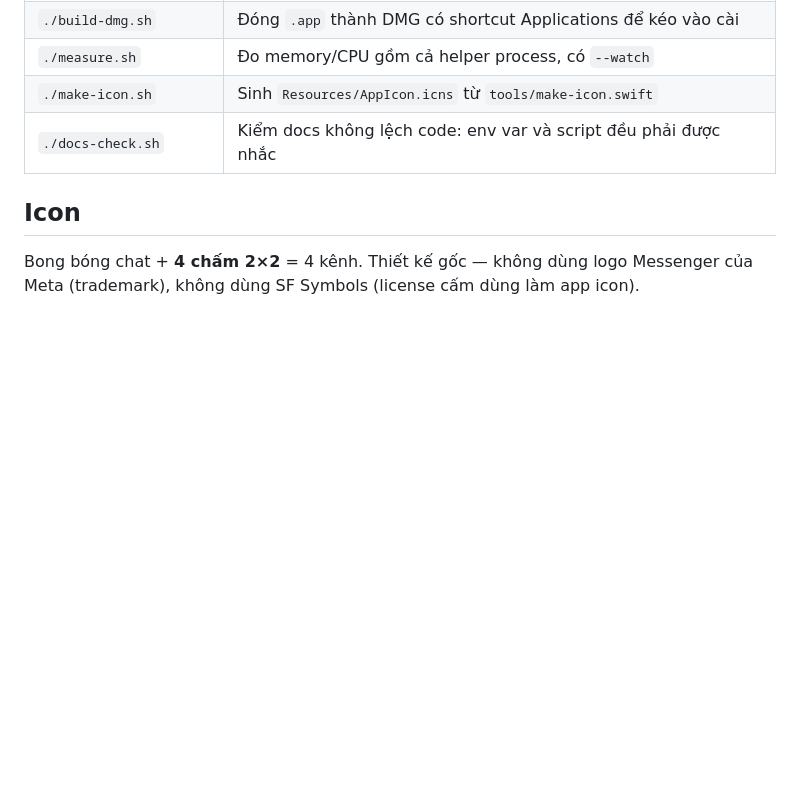
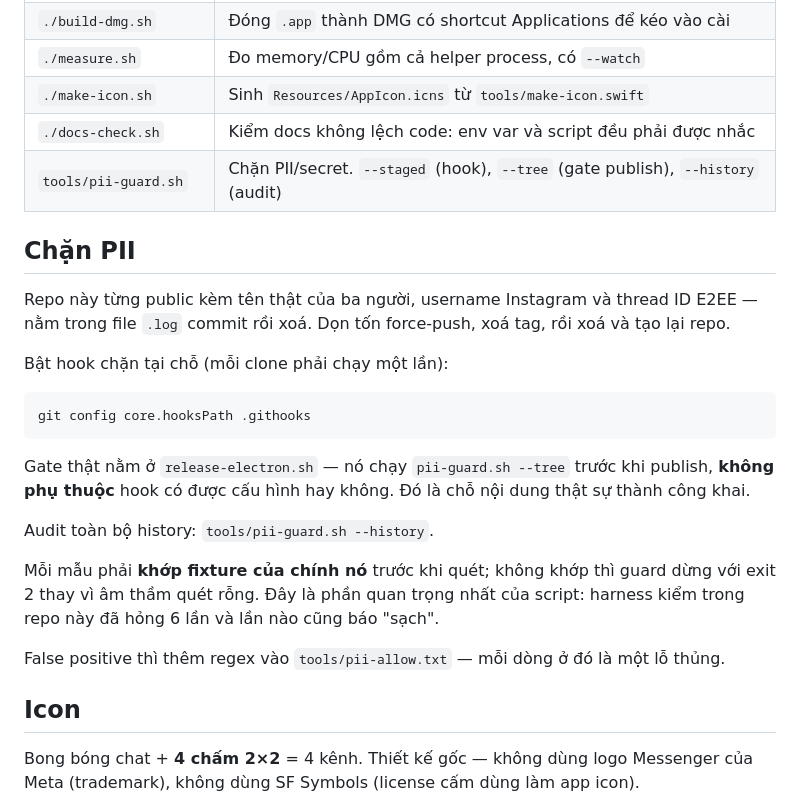
Before and after one commit to loind/4Message, a Markdown page: README.md, the part around the change. Rendered like a GitHub page; blank space fills up the shorter version.

Commit message:
docs: hướng dẫn bật pii-guard và vì sao gate nằm ở release
Co-Authored-By: Claude Opus 5 <noreply@anthropic.com>

````diff
--- a/README.md
+++ b/README.md
@@ -184,6 +184,30 @@ Exit code là cổng, không phải dòng log. Mọi probe đi qua `runProbe` n
 | `./measure.sh` | Đo memory/CPU gồm cả helper process, có `--watch` |
 | `./make-icon.sh` | Sinh `Resources/AppIcon.icns` từ `tools/make-icon.swift` |
 | `./docs-check.sh` | Kiểm docs không lệch code: env var và script đều phải được nhắc |
+| `tools/pii-guard.sh` | Chặn PII/secret. `--staged` (hook), `--tree` (gate publish), `--history` (audit) |
+
+## Chặn PII
+
+Repo này từng public kèm tên thật của ba người, username Instagram và thread ID E2EE — nằm
+trong file `.log` commit rồi xoá. Dọn tốn force-push, xoá tag, rồi xoá và tạo lại repo.
+
+Bật hook chặn tại chỗ (mỗi clone phải chạy một lần):
+
+```bash
+git config core.hooksPath .githooks
+```
+
+Gate thật nằm ở `release-electron.sh` — nó chạy `pii-guard.sh --tree` trước khi publish,
+**không phụ thuộc** hook có được cấu hình hay không. Đó là chỗ nội dung thật sự thành công
+khai.
+
+Audit toàn bộ history: `tools/pii-guard.sh --history`.
+
+Mỗi mẫu phải **khớp fixture của chính nó** trước khi quét; không khớp thì guard dừng với
+exit 2 thay vì âm thầm quét rỗng. Đây là phần quan trọng nhất của script: harness kiểm trong
+repo này đã hỏng 6 lần và lần nào cũng báo "sạch".
+
+False positive thì thêm regex vào `tools/pii-allow.txt` — mỗi dòng ở đó là một lỗ thủng.
 
 ## Icon
 
````
